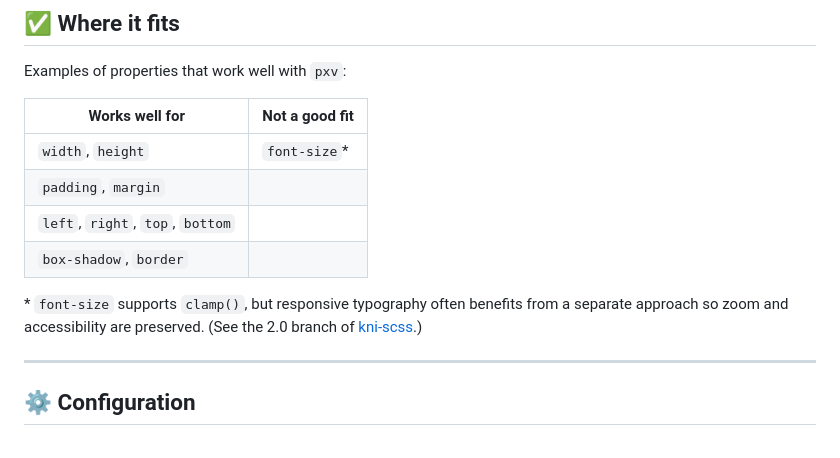
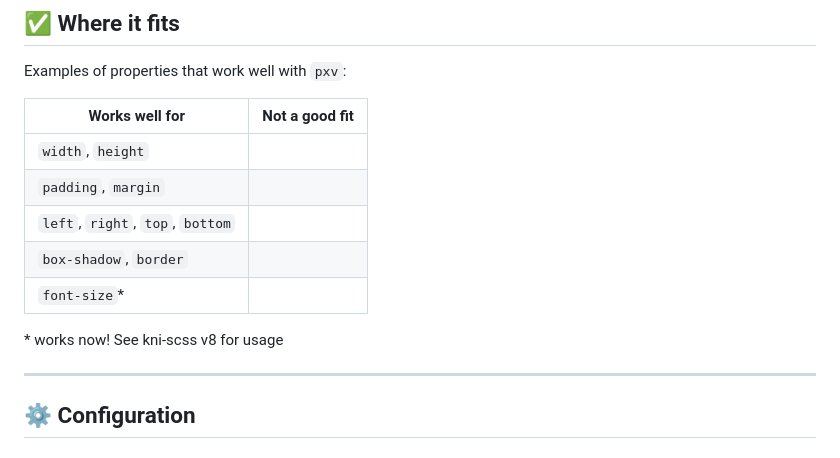
Before and after one commit to kni-labs/postcss-pxv, a Markdown page: README.md, the part around the change. Drawn GitHub-style.

```diff
--- a/README.md
+++ b/README.md
@@ -49,12 +49,13 @@ Examples of properties that work well with `pxv`:
 
 | Works well for | Not a good fit |
 |----------------|----------------|
-| `width`, `height` | `font-size`* |
+| `width`, `height` |  |
 | `padding`, `margin` | |
 | `left`, `right`, `top`, `bottom` | |
 | `box-shadow`, `border` | |
+|`font-size`*| |
 
-\* `font-size` supports `clamp()`, but responsive typography often benefits from a separate approach so zoom and accessibility are preserved. (See the 2.0 branch of [kni-scss](https://github.com/kni-labs/kni-scss/tree/2.0).)
+\* works now! See kni-scss v8 for usage
 
 ---
 
```
